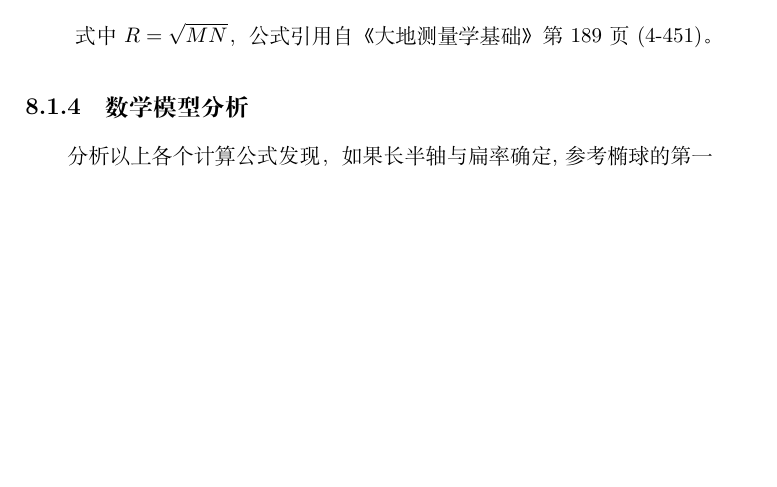
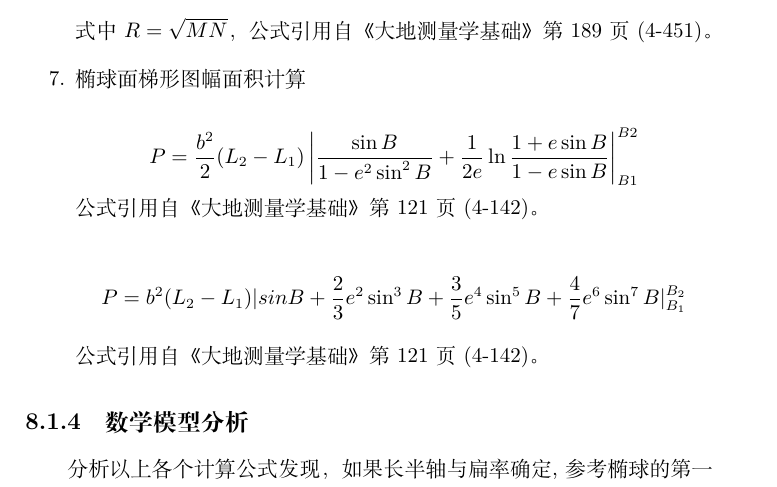
Before and after one commit to zhuxj911/clcxsj, a LaTeX book (clcxsj.tex, which reads chapter/chapter08.tex): part of page 26 of 49, cut so that both start at the same text, the shorter picture padded with empty space. Compiled offline with XeLaTeX.

Commit message:
modify chapter08.tex

```diff
--- a/chapter/chapter08.tex
+++ b/chapter/chapter08.tex
@@ -131,6 +131,15 @@ $$m=1+\frac{1}{2}l^2 \cos ^2 B(1+\eta^2) + \frac{1}{24}l^4\cos ^4 B(5-4t^2)$$
 $$m=1+\frac{y^2}{2R^2} + \frac{y^4}{24R^4}$$
 
 式中$R=\sqrt{MN}$，公式引用自《大地测量学基础》第189页(4-451)。
+
+\item 椭球面梯形图幅面积计算
+
+$$P = \frac{b^2}{2}(L_2 - L_1) \left | \frac{\sin B}{1-e^2\sin^2 B} + \frac{1}{2e}\ln \frac{1+e\sin B}{1-e\sin B}\right |_{B1} ^{B2} $$
+公式引用自《大地测量学基础》第121页(4-142)。
+
+$$P=b^2(L_2 - L_1)|sinB + \frac{2}{3}e^2 \sin ^3 B + \frac{3}{5}e^4 \sin^5 B + \frac{4}{7}e^6 \sin ^7 B|_{B_1} ^{B_2}$$
+
+公式引用自《大地测量学基础》第121页(4-142)。
 
 \end{enumerate}
 
```
